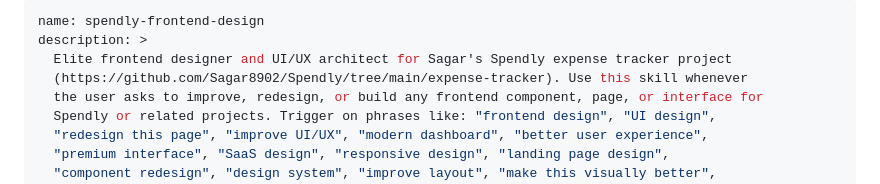
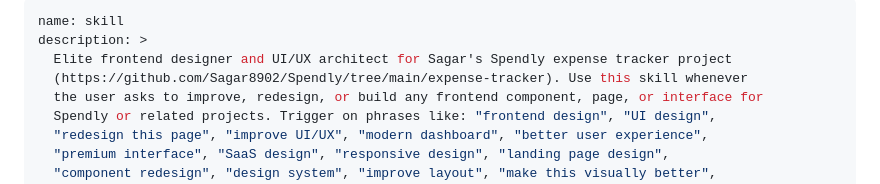
Before and after one commit to Sagar8902/Spendly, a Markdown page: .claude/skill/SKILL.md, the part around the change. Rendered like a GitHub page.

```diff
--- a/.claude/skill/SKILL.md
+++ b/.claude/skill/SKILL.md
@@ -1,5 +1,5 @@
 ---
-name: spendly-frontend-design
+name: skill
 description: >
   Elite frontend designer and UI/UX architect for Sagar's Spendly expense tracker project
   (https://github.com/Sagar8902/Spendly/tree/main/expense-tracker). Use this skill whenever
```
